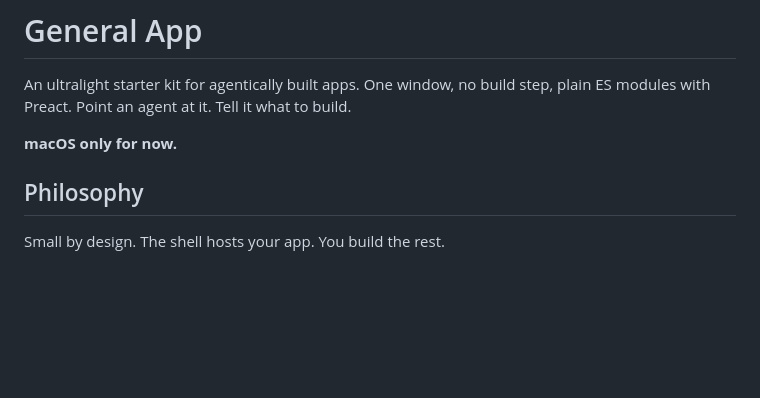
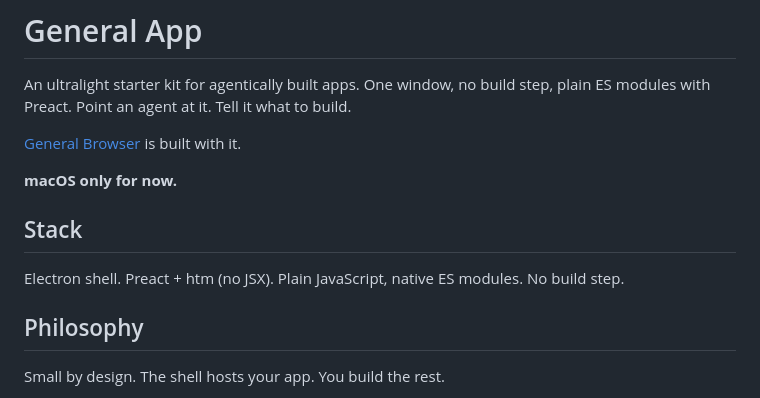
Before and after one commit to General-Sentiment/app, a Markdown page: readme.md, the part around the change. GitHub-like rendering; blank space fills up the shorter version.

Commit message:
readme: emphasize starter-kit framing, add Stack section, link to General Browser
Co-Authored-By: Claude Opus 4.7 (1M context) <noreply@anthropic.com>

```diff
--- a/readme.md
+++ b/readme.md
@@ -2,7 +2,13 @@
 
 An ultralight starter kit for agentically built apps. One window, no build step, plain ES modules with Preact. Point an agent at it. Tell it what to build.
 
+[General Browser](https://generalsentiment.co/browser/) is built with it.
+
 **macOS only for now.**
+
+## Stack
+
+Electron shell. Preact + htm (no JSX). Plain JavaScript, native ES modules. No build step.
 
 ## Philosophy
 
```
